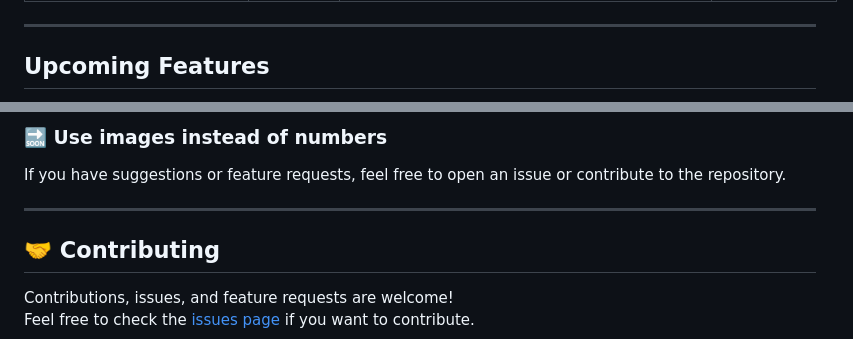
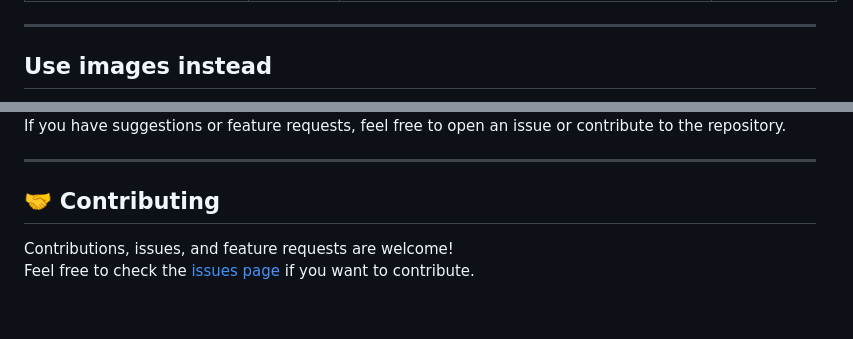
Before and after one commit to mejdi14/KMP-Liquid-Slider, a Markdown page: README.md, 2 parts joined by grey strips. Rendered like a GitHub page; blank space fills up the shorter version.

```diff
--- a/README.md
+++ b/README.md
@@ -109,5 +109,5 @@ The `LiquidSliderConfig` class allows you to customize the appearance and behavi
 
 ---
 
-## Upcoming Features
+## Use images instead
 
@@ -115,5 +122,5 @@ Here's what's coming next:
 
-### 🔜 Use images instead of numbers
+
 
 
 If you have suggestions or feature requests, feel free to open an issue or contribute to the repository.
```
Also changed, not shown: other parts of README.md (+8 -1 lines).
